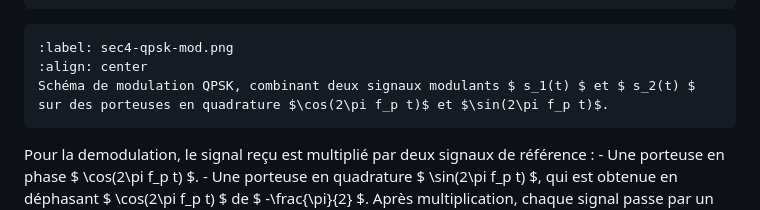
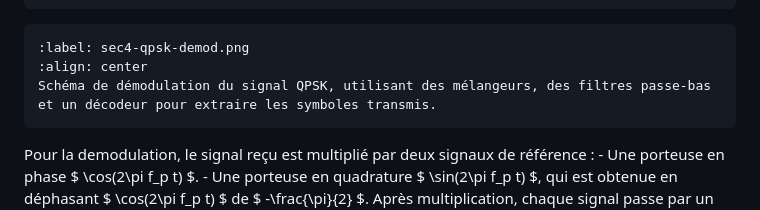
Before and after one commit to ELE3701A/ELE3701A.github.io, a Markdown page: section4.md, the part around the change. GitHub-like rendering.

Commit message:
with caption update

````diff
--- a/section4.md
+++ b/section4.md
@@ -1460,10 +1460,10 @@ Le premier signal modulant $ s_1 $ (courbe verte) est issu des bits pairs. Le se
  $ s_2 $ module une porteuse en quadrature $ \sin(2\pi f_p t) $.  L'addition des deux donne le signal modulé en QPSK.
 ```
 
-```{figure} images/sec4-qpsk-mod.png
-:label: sec4-qpsk-mod.png
-:align: center
-Schéma de modulation QPSK, combinant deux signaux modulants $ s_1(t) $ et $ s_2(t) $ sur des porteuses en quadrature $\cos(2\pi f_p t)$ et $\sin(2\pi f_p t)$.
+```{figure} images/sec4-qpsk-demod.png
+:label: sec4-qpsk-demod.png
+:align: center
+Schéma de démodulation du signal QPSK, utilisant des mélangeurs, des filtres passe-bas et un décodeur pour extraire les symboles transmis.
 ```
 
 
````
